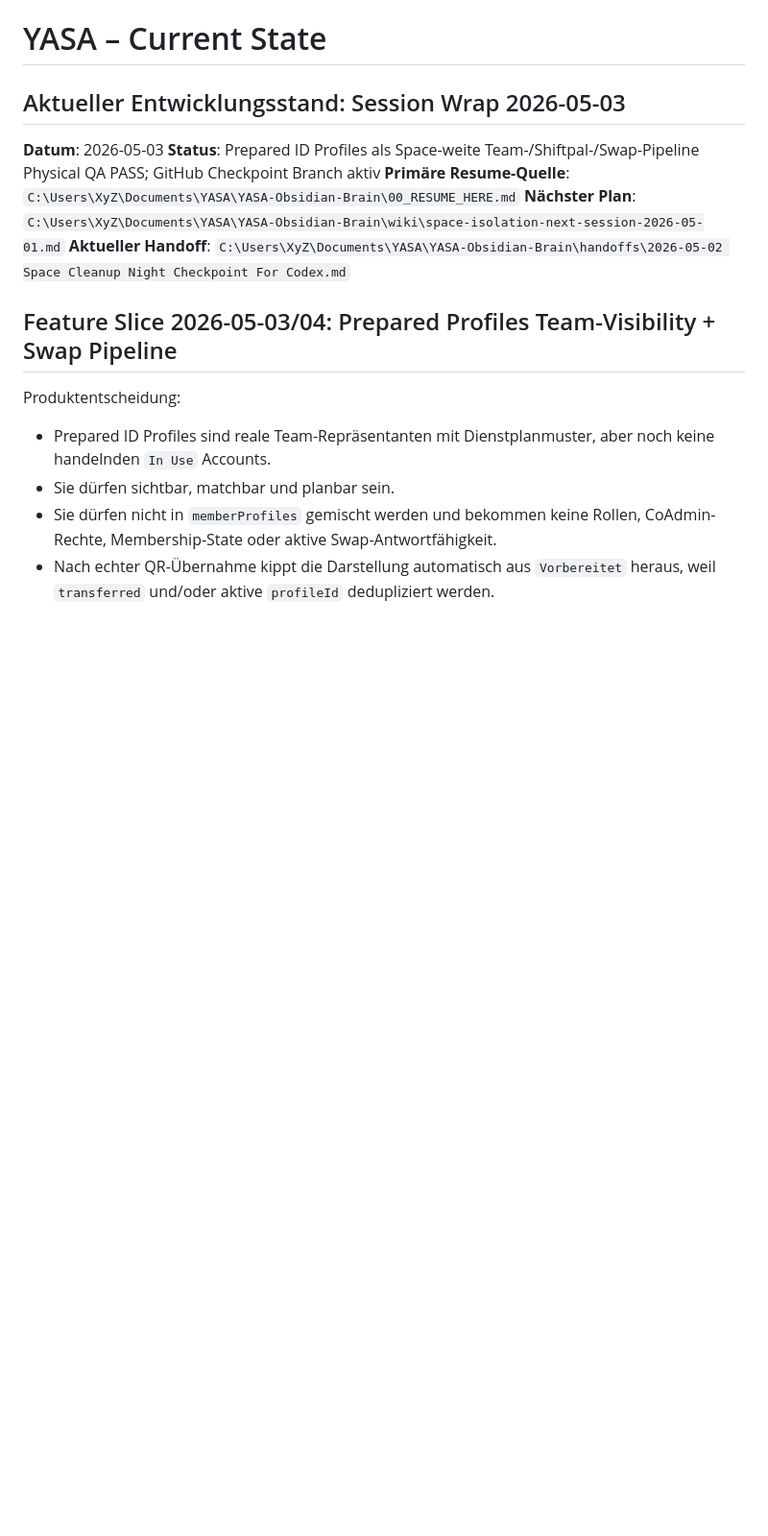
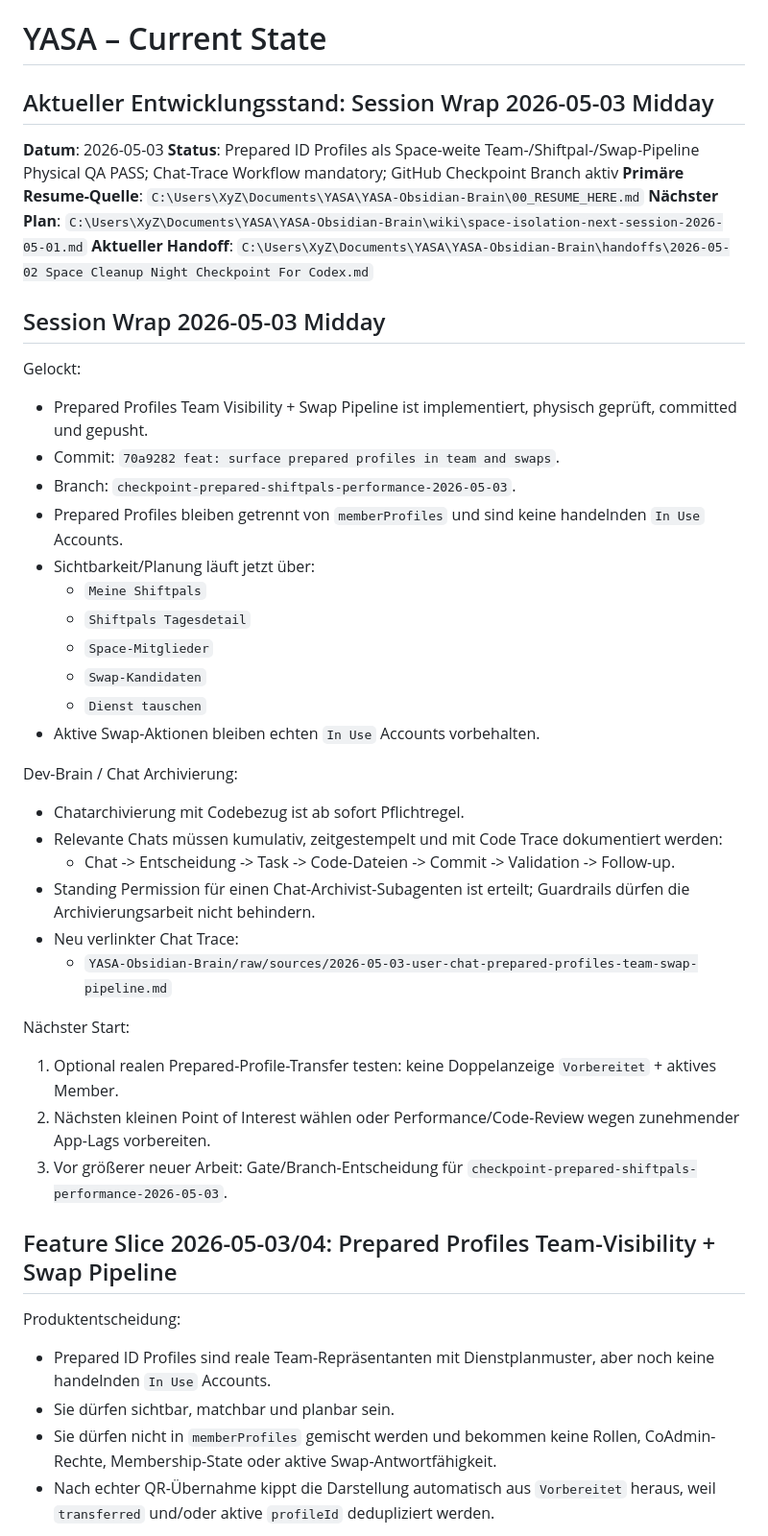
Before and after one commit to Qinyagi/yasa, a Markdown page: docs/ai/CURRENT_STATE.md, the part around the change. Shown at 96% size. Rendered like a GitHub page; blank space fills up the shorter version.

Commit message:
docs: prepare next session handoff

```diff
--- a/docs/ai/CURRENT_STATE.md
+++ b/docs/ai/CURRENT_STATE.md
@@ -1,11 +1,42 @@
 # YASA – Current State
 
-## Aktueller Entwicklungsstand: Session Wrap 2026-05-03
+## Aktueller Entwicklungsstand: Session Wrap 2026-05-03 Midday
 **Datum**: 2026-05-03
-**Status**: Prepared ID Profiles als Space-weite Team-/Shiftpal-/Swap-Pipeline Physical QA PASS; GitHub Checkpoint Branch aktiv
+**Status**: Prepared ID Profiles als Space-weite Team-/Shiftpal-/Swap-Pipeline Physical QA PASS; Chat-Trace Workflow mandatory; GitHub Checkpoint Branch aktiv
 **Primäre Resume-Quelle**: `C:\Users\XyZ\Documents\YASA\YASA-Obsidian-Brain\00_RESUME_HERE.md`
 **Nächster Plan**: `C:\Users\XyZ\Documents\YASA\YASA-Obsidian-Brain\wiki\space-isolation-next-session-2026-05-01.md`
 **Aktueller Handoff**: `C:\Users\XyZ\Documents\YASA\YASA-Obsidian-Brain\handoffs\2026-05-02 Space Cleanup Night Checkpoint For Codex.md`
+
+## Session Wrap 2026-05-03 Midday
+
+Gelockt:
+
+- Prepared Profiles Team Visibility + Swap Pipeline ist implementiert, physisch geprüft, committed und gepusht.
+- Commit: `70a9282 feat: surface prepared profiles in team and swaps`.
+- Branch: `checkpoint-prepared-shiftpals-performance-2026-05-03`.
+- Prepared Profiles bleiben getrennt von `memberProfiles` und sind keine handelnden `In Use` Accounts.
+- Sichtbarkeit/Planung läuft jetzt über:
+  - `Meine Shiftpals`
+  - `Shiftpals Tagesdetail`
+  - `Space-Mitglieder`
+  - `Swap-Kandidaten`
+  - `Dienst tauschen`
+- Aktive Swap-Aktionen bleiben echten `In Use` Accounts vorbehalten.
+
+Dev-Brain / Chat Archivierung:
+
+- Chatarchivierung mit Codebezug ist ab sofort Pflichtregel.
+- Relevante Chats müssen kumulativ, zeitgestempelt und mit Code Trace dokumentiert werden:
+  - Chat -> Entscheidung -> Task -> Code-Dateien -> Commit -> Validation -> Follow-up.
+- Standing Permission für einen Chat-Archivist-Subagenten ist erteilt; Guardrails dürfen die Archivierungsarbeit nicht behindern.
+- Neu verlinkter Chat Trace:
+  - `YASA-Obsidian-Brain/raw/sources/2026-05-03-user-chat-prepared-profiles-team-swap-pipeline.md`
+
+Nächster Start:
+
+1. Optional realen Prepared-Profile-Transfer testen: keine Doppelanzeige `Vorbereitet` + aktives Member.
+2. Nächsten kleinen Point of Interest wählen oder Performance/Code-Review wegen zunehmender App-Lags vorbereiten.
+3. Vor größerer neuer Arbeit: Gate/Branch-Entscheidung für `checkpoint-prepared-shiftpals-performance-2026-05-03`.
 
 ## Feature Slice 2026-05-03/04: Prepared Profiles Team-Visibility + Swap Pipeline
 
```
